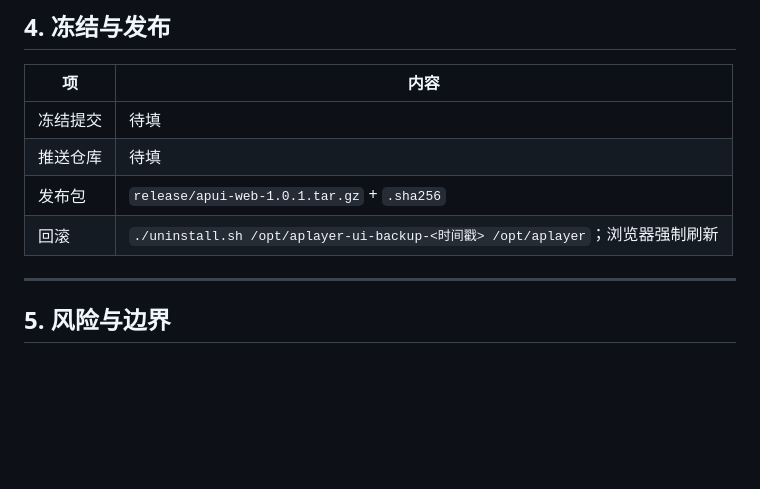
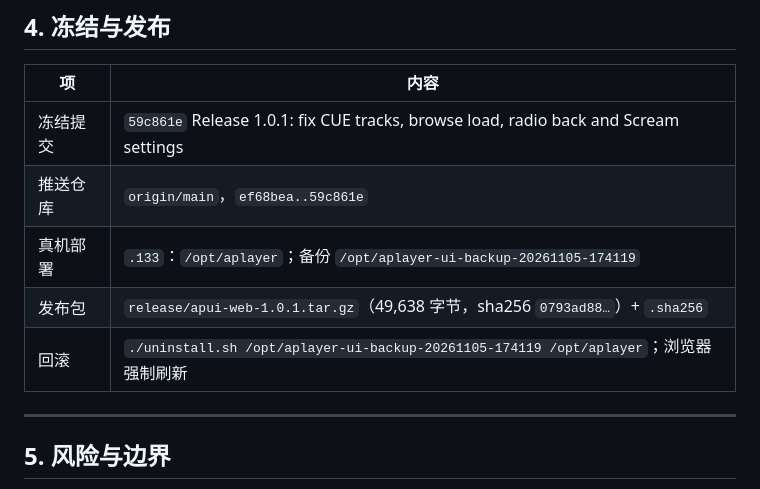
Before and after one commit to harmonyosnews/album-player-ui, a Markdown page: docs/07-1.0.1-修复报告.md, the part around the change. Rendered like a GitHub page; blank space fills up the shorter version.

Commit message:
docs: record 1.0.1 release commit and .133 deployment

```diff
--- a/docs/07-1.0.1-修复报告.md
+++ b/docs/07-1.0.1-修复报告.md
@@ -218,10 +218,11 @@ aplayer：/opt/aplayer/aplayer，2.19，7778
 
 | 项 | 内容 |
 |---|---|
-| 冻结提交 | 待填 |
-| 推送仓库 | 待填 |
-| 发布包 | `release/apui-web-1.0.1.tar.gz` + `.sha256` |
-| 回滚 | `./uninstall.sh /opt/aplayer-ui-backup-<时间戳> /opt/aplayer`；浏览器强制刷新 |
+| 冻结提交 | `59c861e` Release 1.0.1: fix CUE tracks, browse load, radio back and Scream settings |
+| 推送仓库 | `origin/main`，`ef68bea..59c861e` |
+| 真机部署 | `.133`：`/opt/aplayer`；备份 `/opt/aplayer-ui-backup-20261105-174119` |
+| 发布包 | `release/apui-web-1.0.1.tar.gz`（49,638 字节，sha256 `0793ad88…`）+ `.sha256` |
+| 回滚 | `./uninstall.sh /opt/aplayer-ui-backup-20261105-174119 /opt/aplayer`；浏览器强制刷新 |
 
 ---
 
```
